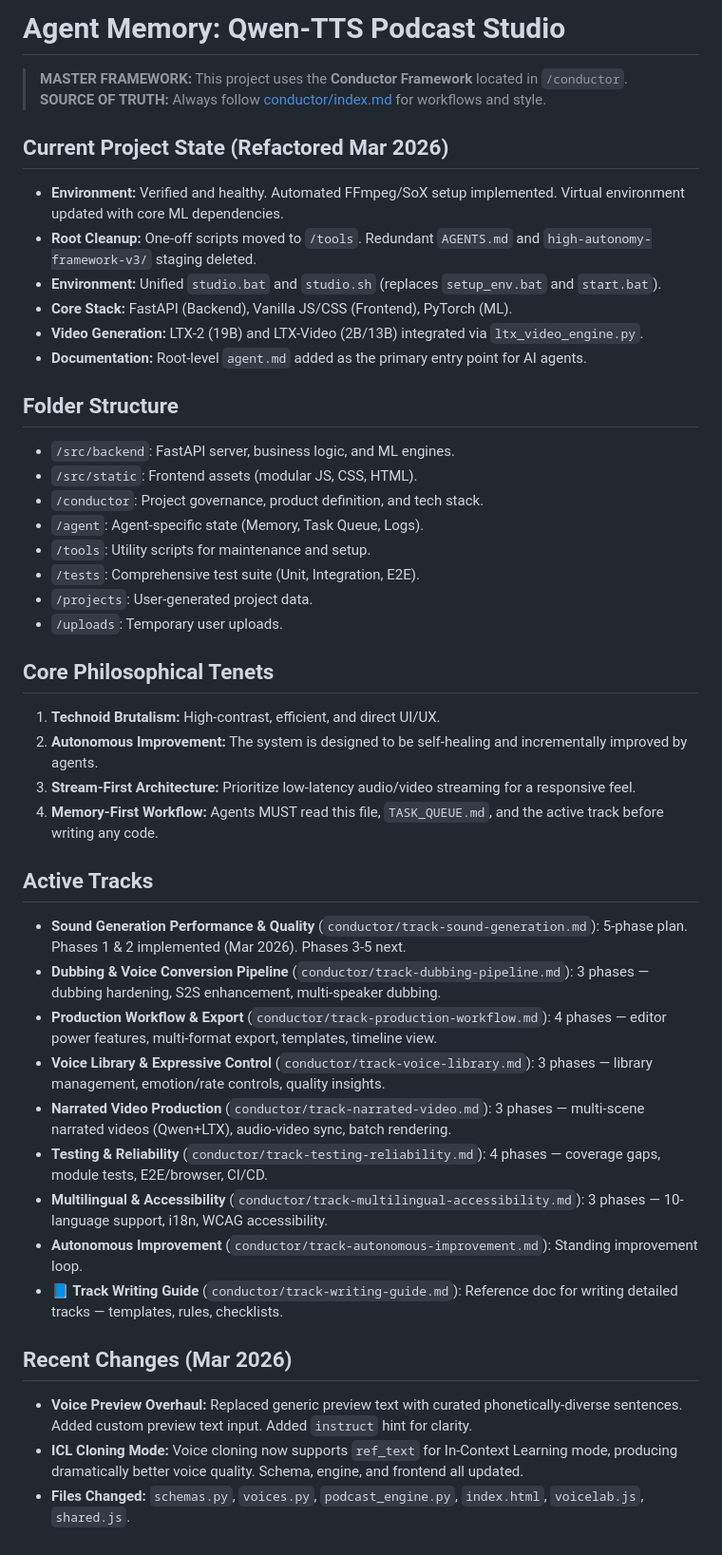
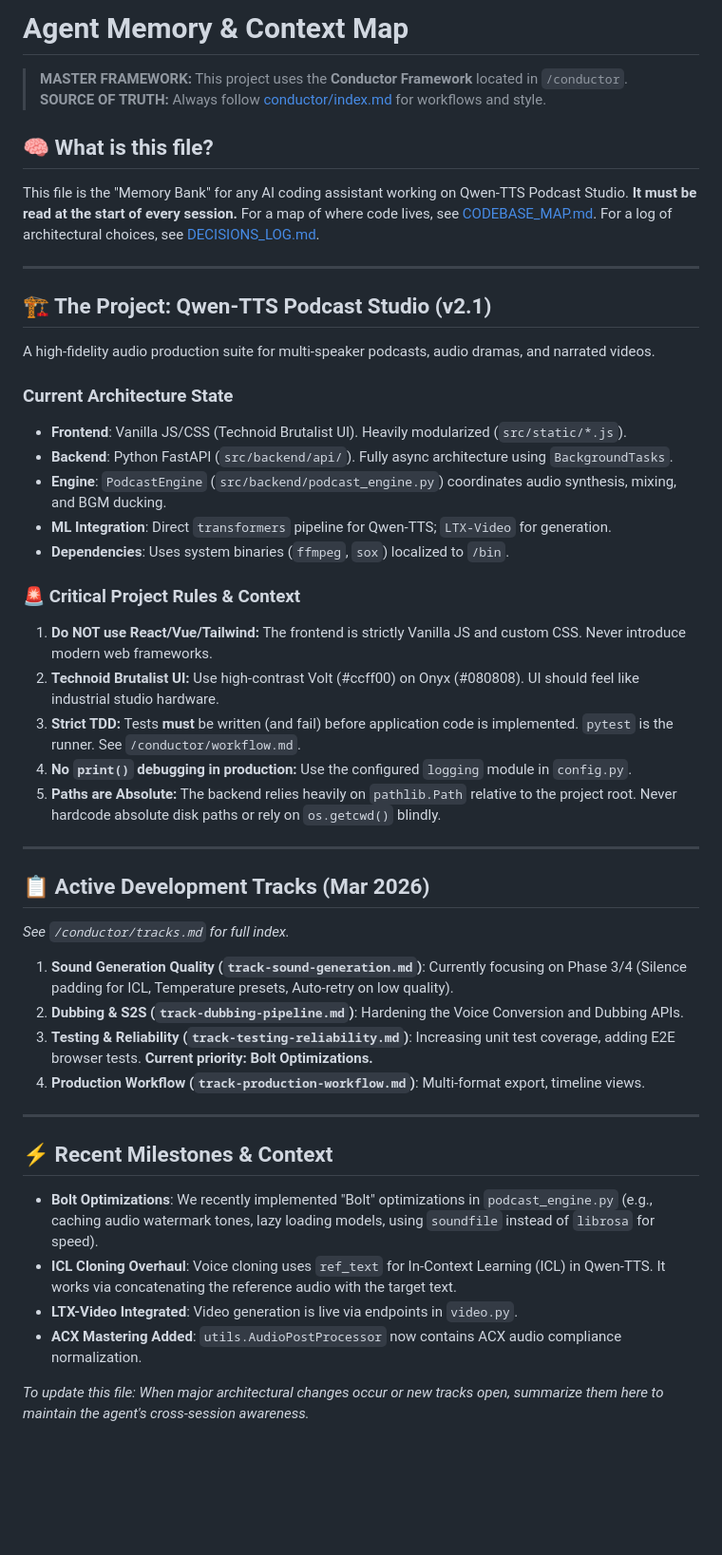
Before and after one commit to WenYuHo/Qwen-TTS-Webui, a Markdown page: agent/MEMORY.md, the part around the change. Shown at 95% size. GitHub-like rendering; blank space fills up the shorter version.

```diff
--- a/agent/MEMORY.md
+++ b/agent/MEMORY.md
@@ -1,44 +1,48 @@
-# Agent Memory: Qwen-TTS Podcast Studio
+# Agent Memory & Context Map
 
 > **MASTER FRAMEWORK:** This project uses the **Conductor Framework** located in `/conductor`.
 > **SOURCE OF TRUTH:** Always follow [conductor/index.md](/conductor/index.md) for workflows and style.
 
-## Current Project State (Refactored Mar 2026)
-- **Environment:** Verified and healthy. Automated FFmpeg/SoX setup implemented. Virtual environment updated with core ML dependencies.
-- **Root Cleanup:** One-off scripts moved to `/tools`. Redundant `AGENTS.md` and `high-autonomy-framework-v3/` staging deleted.
-- **Environment:** Unified `studio.bat` and `studio.sh` (replaces `setup_env.bat` and `start.bat`).
-- **Core Stack:** FastAPI (Backend), Vanilla JS/CSS (Frontend), PyTorch (ML).
-- **Video Generation:** LTX-2 (19B) and LTX-Video (2B/13B) integrated via `ltx_video_engine.py`.
-- **Documentation:** Root-level `agent.md` added as the primary entry point for AI agents.
+## 🧠 What is this file?
+This file is the "Memory Bank" for any AI coding assistant working on Qwen-TTS Podcast Studio. **It must be read at the start of every session.**
+For a map of where code lives, see [CODEBASE_MAP.md](CODEBASE_MAP.md).
+For a log of architectural choices, see [DECISIONS_LOG.md](DECISIONS_LOG.md).
 
-## Folder Structure
-- `/src/backend`: FastAPI server, business logic, and ML engines.
-- `/src/static`: Frontend assets (modular JS, CSS, HTML).
-- `/conductor`: Project governance, product definition, and tech stack.
-- `/agent`: Agent-specific state (Memory, Task Queue, Logs).
-- `/tools`: Utility scripts for maintenance and setup.
-- `/tests`: Comprehensive test suite (Unit, Integration, E2E).
-- `/projects`: User-generated project data.
-- `/uploads`: Temporary user uploads.
+---
 
-## Core Philosophical Tenets
-1. **Technoid Brutalism:** High-contrast, efficient, and direct UI/UX.
-2. **Autonomous Improvement:** The system is designed to be self-healing and incrementally improved by agents.
-3. **Stream-First Architecture:** Prioritize low-latency audio/video streaming for a responsive feel.
-4. **Memory-First Workflow:** Agents MUST read this file, `TASK_QUEUE.md`, and the active track before writing any code.
+## 🏗️ The Project: Qwen-TTS Podcast Studio (v2.1)
+A high-fidelity audio production suite for multi-speaker podcasts, audio dramas, and narrated videos.
 
-## Active Tracks
-- **Sound Generation Performance & Quality** (`conductor/track-sound-generation.md`): 5-phase plan. Phases 1 & 2 implemented (Mar 2026). Phases 3-5 next.
-- **Dubbing & Voice Conversion Pipeline** (`conductor/track-dubbing-pipeline.md`): 3 phases — dubbing hardening, S2S enhancement, multi-speaker dubbing.
-- **Production Workflow & Export** (`conductor/track-production-workflow.md`): 4 phases — editor power features, multi-format export, templates, timeline view.
-- **Voice Library & Expressive Control** (`conductor/track-voice-library.md`): 3 phases — library management, emotion/rate controls, quality insights.
-- **Narrated Video Production** (`conductor/track-narrated-video.md`): 3 phases — multi-scene narrated videos (Qwen+LTX), audio-video sync, batch rendering.
-- **Testing & Reliability** (`conductor/track-testing-reliability.md`): 4 phases — coverage gaps, module tests, E2E/browser, CI/CD.
-- **Multilingual & Accessibility** (`conductor/track-multilingual-accessibility.md`): 3 phases — 10-language support, i18n, WCAG accessibility.
-- **Autonomous Improvement** (`conductor/track-autonomous-improvement.md`): Standing improvement loop.
-- **📘 Track Writing Guide** (`conductor/track-writing-guide.md`): Reference doc for writing detailed tracks — templates, rules, checklists.
+### Current Architecture State
+*   **Frontend**: Vanilla JS/CSS (Technoid Brutalist UI). Heavily modularized (`src/static/*.js`).
+*   **Backend**: Python FastAPI (`src/backend/api/`). Fully async architecture using `BackgroundTasks`.
+*   **Engine**: `PodcastEngine` (`src/backend/podcast_engine.py`) coordinates audio synthesis, mixing, and BGM ducking.
+*   **ML Integration**: Direct `transformers` pipeline for Qwen-TTS; `LTX-Video` for generation.
+*   **Dependencies**: Uses system binaries (`ffmpeg`, `sox`) localized to `/bin`.
 
-## Recent Changes (Mar 2026)
-- **Voice Preview Overhaul:** Replaced generic preview text with curated phonetically-diverse sentences. Added custom preview text input. Added `instruct` hint for clarity.
-- **ICL Cloning Mode:** Voice cloning now supports `ref_text` for In-Context Learning mode, producing dramatically better voice quality. Schema, engine, and frontend all updated.
-- **Files Changed:** `schemas.py`, `voices.py`, `podcast_engine.py`, `index.html`, `voicelab.js`, `shared.js`.
+### 🚨 Critical Project Rules & Context
+1.  **Do NOT use React/Vue/Tailwind:** The frontend is strictly Vanilla JS and custom CSS. Never introduce modern web frameworks.
+2.  **Technoid Brutalist UI:** Use high-contrast Volt (#ccff00) on Onyx (#080808). UI should feel like industrial studio hardware.
+3.  **Strict TDD:** Tests **must** be written (and fail) before application code is implemented. `pytest` is the runner. See `/conductor/workflow.md`.
+4.  **No `print()` debugging in production:** Use the configured `logging` module in `config.py`.
+5.  **Paths are Absolute:** The backend relies heavily on `pathlib.Path` relative to the project root. Never hardcode absolute disk paths or rely on `os.getcwd()` blindly.
+
+---
+
+## 📋 Active Development Tracks (Mar 2026)
+*See `/conductor/tracks.md` for full index.*
+
+1.  **Sound Generation Quality (`track-sound-generation.md`)**: Currently focusing on Phase 3/4 (Silence padding for ICL, Temperature presets, Auto-retry on low quality).
+2.  **Dubbing & S2S (`track-dubbing-pipeline.md`)**: Hardening the Voice Conversion and Dubbing APIs.
+3.  **Testing & Reliability (`track-testing-reliability.md`)**: Increasing unit test coverage, adding E2E browser tests. **Current priority: Bolt Optimizations.**
+4.  **Production Workflow (`track-production-workflow.md`)**: Multi-format export, timeline views.
+
+---
+
+## ⚡ Recent Milestones & Context
+*   **Bolt Optimizations**: We recently implemented "Bolt" optimizations in `podcast_engine.py` (e.g., caching audio watermark tones, lazy loading models, using `soundfile` instead of `librosa` for speed).
+*   **ICL Cloning Overhaul**: Voice cloning uses `ref_text` for In-Context Learning (ICL) in Qwen-TTS. It works via concatenating the reference audio with the target text.
+*   **LTX-Video Integrated**: Video generation is live via endpoints in `video.py`.
+*   **ACX Mastering Added**: `utils.AudioPostProcessor` now contains ACX audio compliance normalization.
+
+*To update this file: When major architectural changes occur or new tracks open, summarize them here to maintain the agent's cross-session awareness.*
```
Also changed, not shown: agent/CODEBASE_MAP.md (added, +56 -0 lines), agent/DECISIONS_LOG.md (added, +33 -0 lines).
